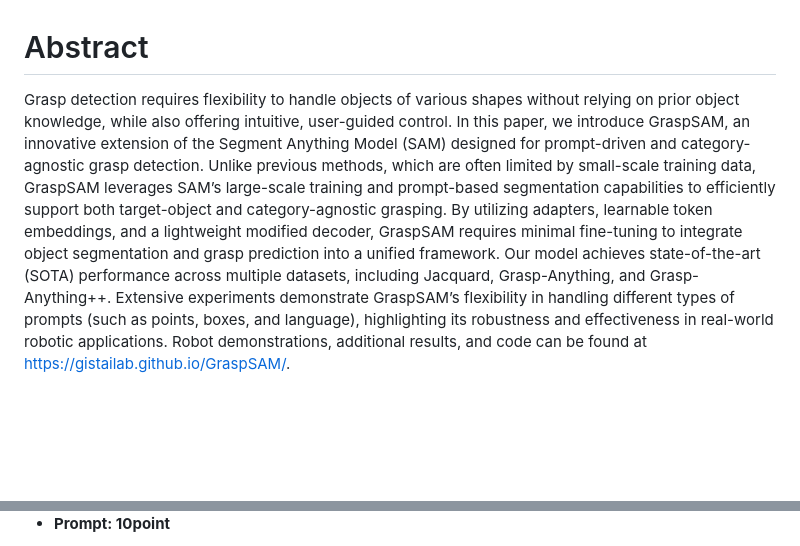
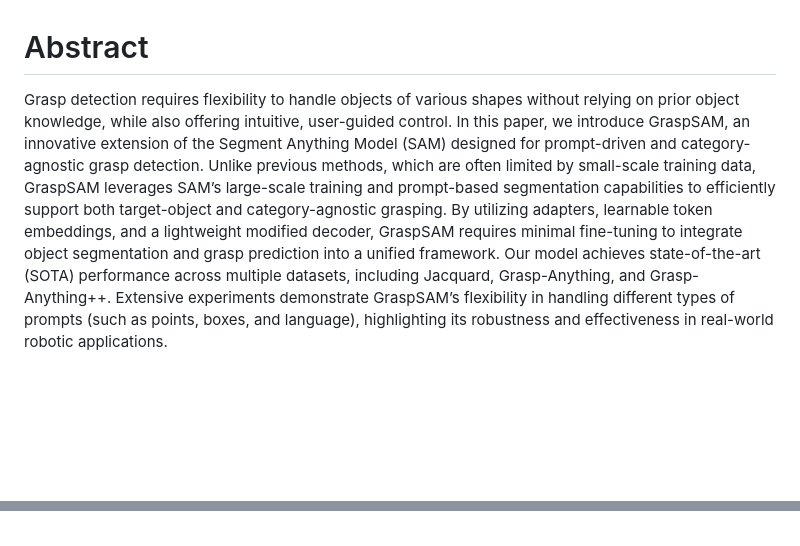
Before and after one commit to gistailab/gistailab.github.io, a Markdown page: graspsam_private/index.md, 2 parts joined by grey strips. GitHub-like rendering.

```diff
--- a/graspsam_private/index.md
+++ b/graspsam_private/index.md
@@ -132,7 +132,7 @@ title: "GraspSAM: When Segment Anything Model Meets Grasp Detection"
 
 # Abstract
 
-  Grasp detection requires flexibility to handle objects of various shapes without relying on prior object knowledge, while also offering intuitive, user-guided control. In this paper, we introduce GraspSAM, an innovative extension of the Segment Anything Model (SAM) designed for prompt-driven and category-agnostic grasp detection. Unlike previous methods, which are often limited by small-scale training data, GraspSAM leverages SAM’s large-scale training and prompt-based segmentation capabilities to efficiently support both target-object and category-agnostic grasping. By utilizing adapters, learnable token embeddings, and a lightweight modified decoder, GraspSAM requires minimal fine-tuning to integrate object segmentation and grasp prediction into a unified framework. Our model achieves state-of-the-art (SOTA) performance across multiple datasets, including Jacquard, Grasp-Anything, and Grasp-Anything++. Extensive experiments demonstrate GraspSAM’s flexibility in handling different types of prompts (such as points, boxes, and language), highlighting its robustness and effectiveness in real-world robotic applications. Robot demonstrations, additional results, and code can be found at https://gistailab.github.io/GraspSAM/.
+  Grasp detection requires flexibility to handle objects of various shapes without relying on prior object knowledge, while also offering intuitive, user-guided control. In this paper, we introduce GraspSAM, an innovative extension of the Segment Anything Model (SAM) designed for prompt-driven and category-agnostic grasp detection. Unlike previous methods, which are often limited by small-scale training data, GraspSAM leverages SAM’s large-scale training and prompt-based segmentation capabilities to efficiently support both target-object and category-agnostic grasping. By utilizing adapters, learnable token embeddings, and a lightweight modified decoder, GraspSAM requires minimal fine-tuning to integrate object segmentation and grasp prediction into a unified framework. Our model achieves state-of-the-art (SOTA) performance across multiple datasets, including Jacquard, Grasp-Anything, and Grasp-Anything++. Extensive experiments demonstrate GraspSAM’s flexibility in handling different types of prompts (such as points, boxes, and language), highlighting its robustness and effectiveness in real-world robotic applications.
 
 
 <br>
@@ -198,8 +198,5 @@ title: "GraspSAM: When Segment Anything Model Meets Grasp Detection"
     </div>
 </div>
 
-<!-- <details>
-<summary>Prompt: Prompt-driven Grasp Detection (Prompt: 10point)</summary>
-<div markdown="1"> -->
-- **Prompt: 10point**
+<br>
 
```
Also changed, not shown: other parts of graspsam_private/index.md (+34 -111 lines).
